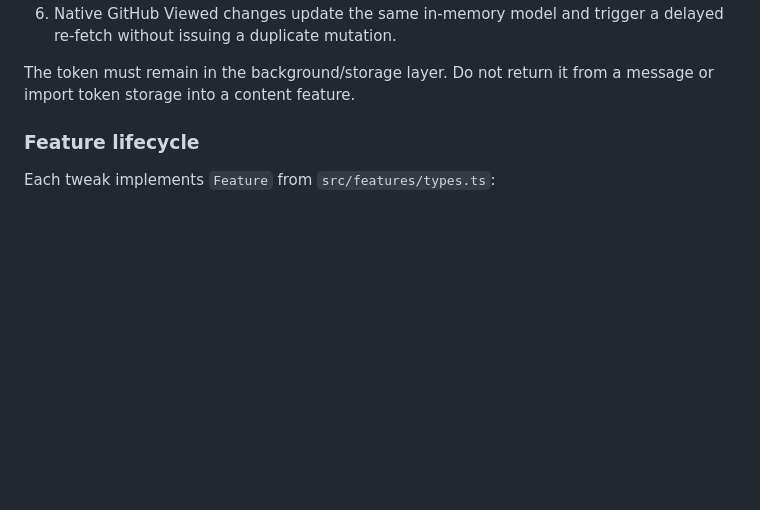
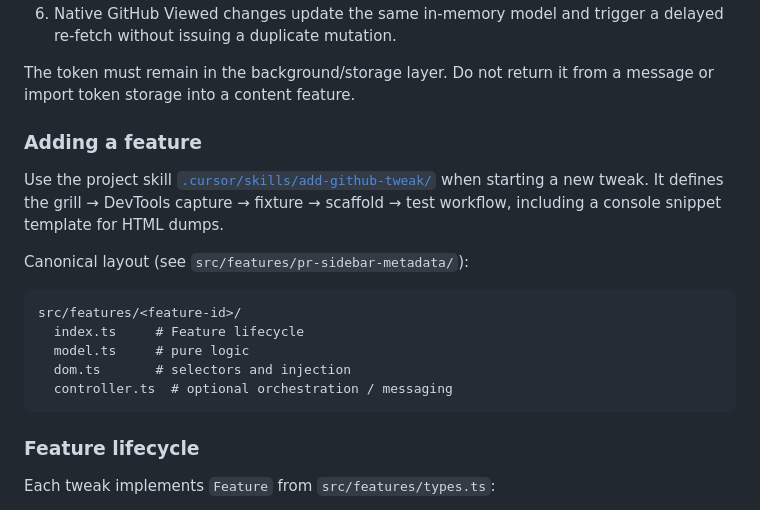
Before and after one commit to Wingo206/github-tweaks, a Markdown page: DEVELOPMENT.md, the part around the change. Rendered like a GitHub page; blank space fills up the shorter version.

Commit message:
workflow skill for adding new features

````diff
--- a/DEVELOPMENT.md
+++ b/DEVELOPMENT.md
@@ -83,6 +83,22 @@ execution contexts:
 
 The token must remain in the background/storage layer. Do not return it from a
 message or import token storage into a content feature.
+
+### Adding a feature
+
+Use the project skill [`.cursor/skills/add-github-tweak/`](.cursor/skills/add-github-tweak/)
+when starting a new tweak. It defines the grill → DevTools capture → fixture →
+scaffold → test workflow, including a console snippet template for HTML dumps.
+
+Canonical layout (see `src/features/pr-sidebar-metadata/`):
+
+```text
+src/features/<feature-id>/
+  index.ts     # Feature lifecycle
+  model.ts     # pure logic
+  dom.ts       # selectors and injection
+  controller.ts  # optional orchestration / messaging
+```
 
 ### Feature lifecycle
 
````
Also changed, not shown: 2 other files.
